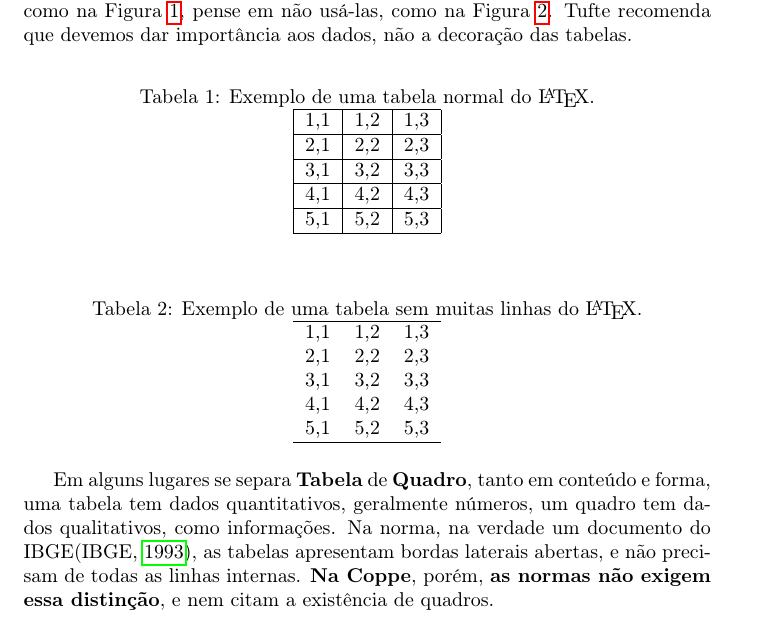
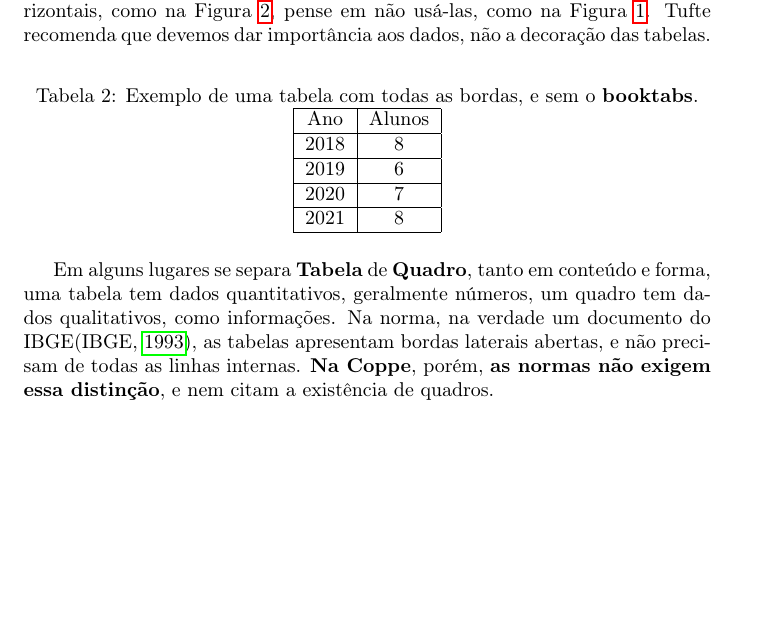
Before and after one commit to xexeo/Como-vamos-acabar-a-disserta-o-, a LaTeX document (main.tex): part of page 10 of 16 before the commit and part of page 11 of 17 after it, cut so that both start at the same text, the shorter picture padded with empty space. Compiled offline with pdfLaTeX.

Commit message:
Mais sobre tabelas

```diff
--- a/main.tex
+++ b/main.tex
@@ -21,8 +22,10 @@
 \author{Geraldo Xexéo}
 \date{\today\ - \ \currenttime}
 
+
+\addtolength{\parskip}{0.4em}
+
 \begin{document}
-
 \maketitle
 \tableofcontents
 \section{Introdução}
@@ -282,2 +287 @@ O texto deve ser exclusivamente científico, porém devemos:
 
-Apesar muitos textos usarem tabelas com todas as linhas verticais e horizontais, como na Figura \ref{tab:tab3}, pense em não usá-las, como na Figura \ref{tab:tab4}. \citeauthor{ei} recomenda que devemos dar importância aos dados, não a decoração das tabelas.
@@ -284,37 +308,19 @@ Apesar muitos textos usarem tabelas com todas as linhas verticais e horizontais,
+Apesar muitos textos usarem tabelas com todas as linhas verticais e horizontais, como na Figura \ref{tab:tab3}, pense em não usá-las, como na Figura \ref{tab:prof}. \citeauthor{ei} recomenda que devemos dar importância aos dados, não a decoração das tabelas.
 
 
 \begin{table}[htb]
     \centering
-        \caption{Exemplo de uma tabela normal do \LaTeX .}
-    \begin{tabular}{|c|c|c|}
+        \caption{Exemplo de uma tabela com todas as bordas, e sem o \textbf{booktabs}.}
+\begin{tabular}{|c|c|}
     \hline
-        1,1 & 1,2 & 1,3   \\
-        \hline
-        2,1 & 2,2 & 2,3\\
-        \hline
-        3,1 & 3,2 & 3,3\\
-        \hline
-        4,1 & 4,2 & 4,3\\
-        \hline
-        5,1 & 5,2 & 5,3\\
-        \hline
-    \end{tabular}
+    Ano  & Alunos \\ \hline
+    2018 & 8      \\ \hline
+    2019 & 6      \\ \hline
+    2020 & 7      \\ \hline
+    2021 & 8      \\ \hline
+\end{tabular}
 
     \label{tab:tab3}
-\end{table}
-
-\begin{table}[htb]
-    \centering
-        \caption{Exemplo de uma tabela sem muitas linhas do \LaTeX .}
-    \begin{tabular}{ccc}
-    \hline
-        1,1 & 1,2 & 1,3   \\
-        2,1 & 2,2 & 2,3\\
-        3,1 & 3,2 & 3,3\\
-        4,1 & 4,2 & 4,3\\
-        5,1 & 5,2 & 5,3\\
-        \hline
-    \end{tabular}\label{tab:tab4}
 \end{table}
 
 Em alguns lugares se separa \textbf{Tabela} de \textbf{Quadro}, tanto em conteúdo e forma, uma tabela tem dados quantitativos, geralmente números, um quadro tem dados qualitativos, como informações. Na norma, na verdade um documento do IBGE\citep{nat}, as tabelas apresentam bordas laterais abertas, e não precisam de todas as linhas internas. \textbf{Na Coppe}, porém, \textbf{as normas não exigem essa distinção}, e nem citam a existência de quadros.
```
Also changed, not shown: main.pdf, main.tex (50 more changed lines).
